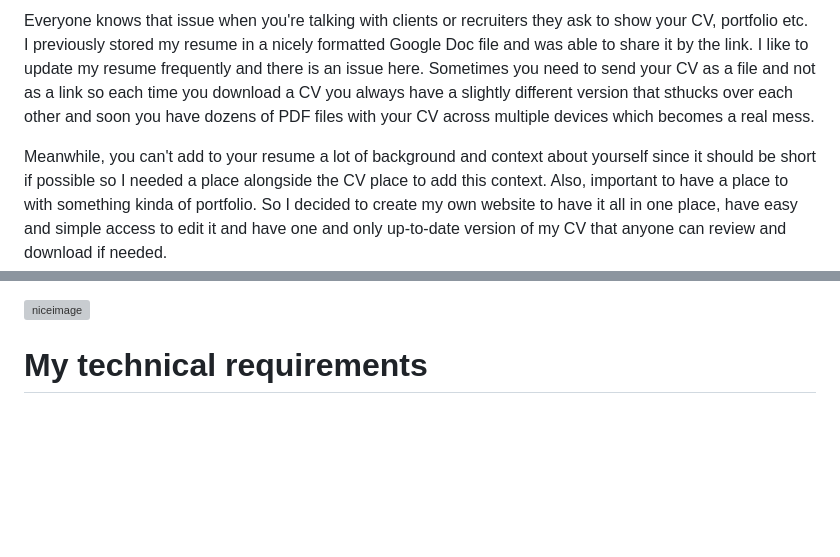
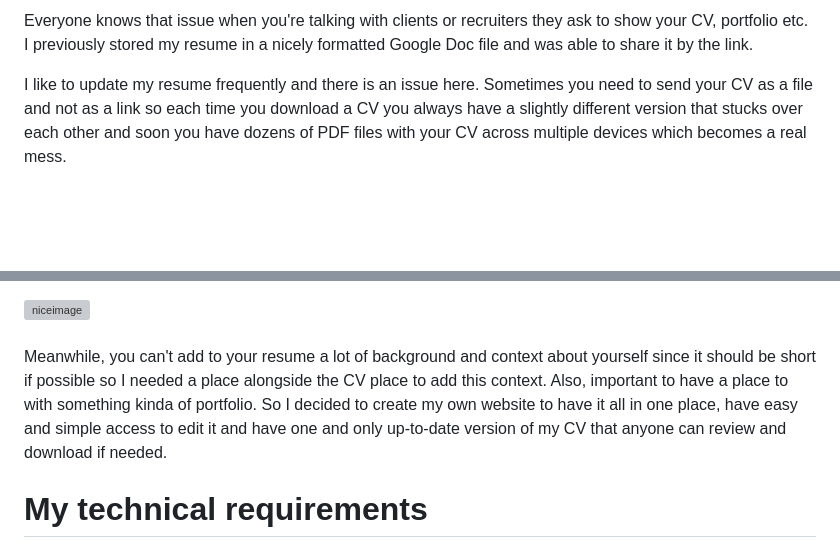
Before and after one commit to bogdan-sikorsky/bogdankolive, a Markdown page: app/texts/about_website.md, 2 parts joined by grey strips. Rendered like a GitHub page; blank space fills up the shorter version; grey boxes are pictures that could not be loaded.

```diff
--- a/app/texts/about_website.md
+++ b/app/texts/about_website.md
@@ -6,7 +6,7 @@
 
-Everyone knows that issue when you're talking with clients or recruiters they ask to show your CV, portfolio etc. I previously stored my resume in a nicely formatted Google Doc file and was able to share it by the link. I like to update my resume frequently and there is an issue here. Sometimes you need to send your CV as a file and not as a link so each time you download a CV you always have a slightly different version that sthucks over each other and soon you have dozens of PDF files with your CV across multiple devices which becomes a real mess.
+Everyone knows that issue when you're talking with clients or recruiters they ask to show your CV, portfolio etc. I previously stored my resume in a nicely formatted Google Doc file and was able to share it by the link.
 
-Meanwhile, you can't add to your resume a lot of background and context about yourself since it should be short if possible so I needed a place alongside the CV place to add this context. Also, important to have a place to with something kinda of portfolio. So I decided to create my own website to have it all in one place, have easy and simple access to edit it and have one and only up-to-date version of my CV that anyone can review and download if needed.
+I like to update my resume frequently and there is an issue here. Sometimes you need to send your CV as a file and not as a link so each time you download a CV you always have a slightly different version that stucks over each other and soon you have dozens of PDF files with your CV across multiple devices which becomes a real mess.
 
 </div>
 
@@ -17,6 +17,10 @@ Meanwhile, you can't add to your resume a lot of background and context about yo
 </div>
 
 </div>
+
+####
+
+Meanwhile, you can't add to your resume a lot of background and context about yourself since it should be short if possible so I needed a place alongside the CV place to add this context. Also, important to have a place to with something kinda of portfolio. So I decided to create my own website to have it all in one place, have easy and simple access to edit it and have one and only up-to-date version of my CV that anyone can review and download if needed.
 
 # My technical requirements
 
```
Also changed, not shown: other parts of app/texts/about_website.md (+2 -2 lines).
